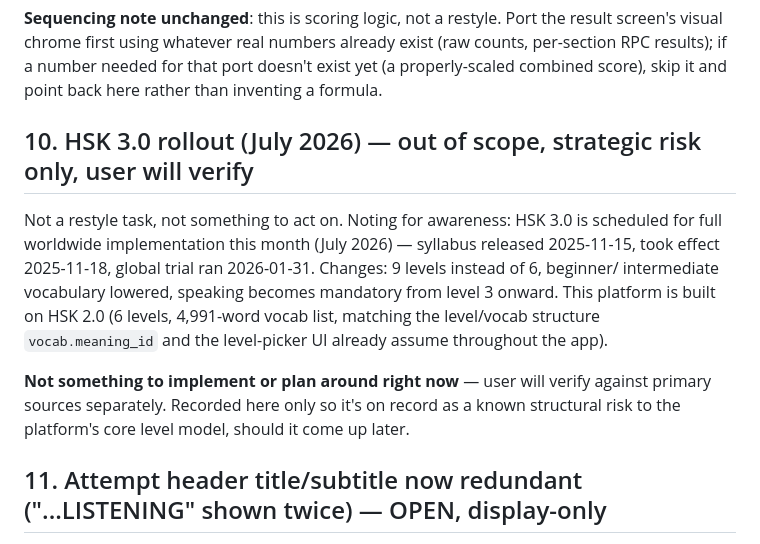
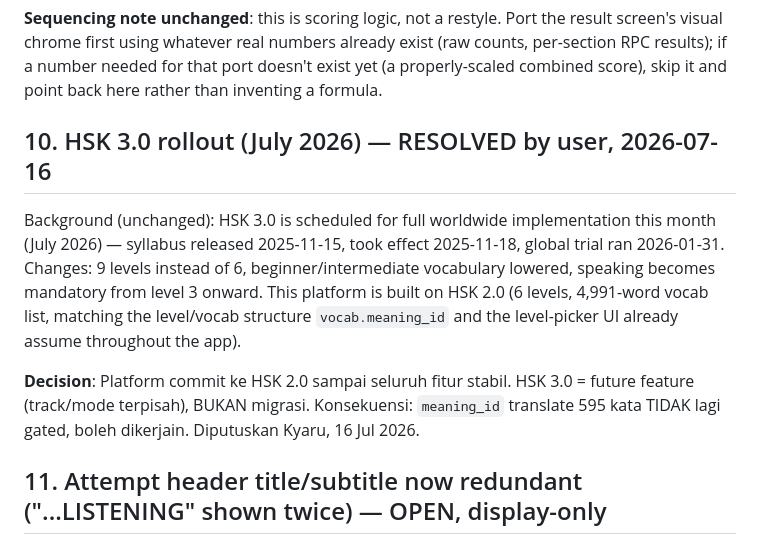
Before and after one commit to Kyaruu38/xing-mandarin, a Markdown page: DECISIONS_NEEDED.md, the part around the change. Rendered like a GitHub page.

Commit message:
docs: resolve #10 - commit to HSK 2.0

```diff
--- a/DECISIONS_NEEDED.md
+++ b/DECISIONS_NEEDED.md
@@ -225,18 +225,18 @@ visual chrome first using whatever real numbers already exist (raw counts, per-s
 results); if a number needed for that port doesn't exist yet (a properly-scaled combined
 score), skip it and point back here rather than inventing a formula.
 
-## 10. HSK 3.0 rollout (July 2026) — out of scope, strategic risk only, user will verify
+## 10. HSK 3.0 rollout (July 2026) — RESOLVED by user, 2026-07-16
 
-Not a restyle task, not something to act on. Noting for awareness: HSK 3.0 is scheduled for
-full worldwide implementation this month (July 2026) — syllabus released 2025-11-15, took
-effect 2025-11-18, global trial ran 2026-01-31. Changes: 9 levels instead of 6, beginner/
-intermediate vocabulary lowered, speaking becomes mandatory from level 3 onward. This
-platform is built on HSK 2.0 (6 levels, 4,991-word vocab list, matching the level/vocab
-structure `vocab.meaning_id` and the level-picker UI already assume throughout the app).
+Background (unchanged): HSK 3.0 is scheduled for full worldwide implementation this month
+(July 2026) — syllabus released 2025-11-15, took effect 2025-11-18, global trial ran
+2026-01-31. Changes: 9 levels instead of 6, beginner/intermediate vocabulary lowered, speaking
+becomes mandatory from level 3 onward. This platform is built on HSK 2.0 (6 levels, 4,991-word
+vocab list, matching the level/vocab structure `vocab.meaning_id` and the level-picker UI
+already assume throughout the app).
 
-**Not something to implement or plan around right now** — user will verify against primary
-sources separately. Recorded here only so it's on record as a known structural risk to the
-platform's core level model, should it come up later.
+**Decision**: Platform commit ke HSK 2.0 sampai seluruh fitur stabil. HSK 3.0 = future feature
+(track/mode terpisah), BUKAN migrasi. Konsekuensi: `meaning_id` translate 595 kata TIDAK lagi
+gated, boleh dikerjain. Diputuskan Kyaru, 16 Jul 2026.
 
 ## 11. Attempt header title/subtitle now redundant ("...LISTENING" shown twice) — OPEN, display-only
 
```
